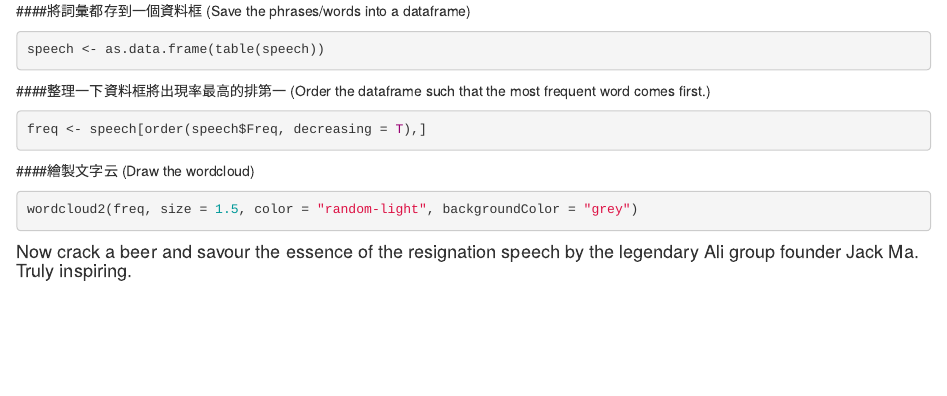
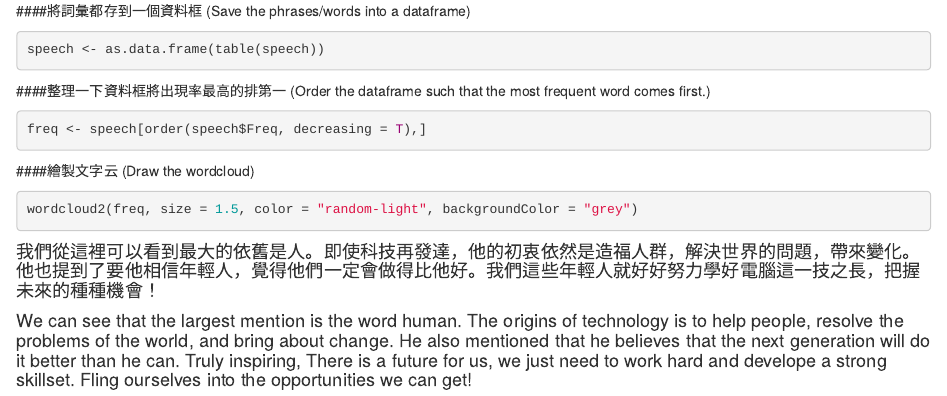
Before and after one commit to ericwang1998/CSX_RProject_Summer_2018, an R Markdown document (week_2/Word cloud/wordcloud.Rmd): the page in a window 1100 px wide, from 980 px down. Rendered offline with R 4.5, knitr and Pandoc, with nearby package versions; the code chunks are not run, so their results and figures are left out.

Commit message:
Final reflections

````diff
--- a/week_2/Word cloud/wordcloud.Rmd
+++ b/week_2/Word cloud/wordcloud.Rmd
@@ -59,4 +59,5 @@ freq <- speech[order(speech$Freq, decreasing = T),]
 wordcloud2(freq, size = 1.5, color = "random-light", backgroundColor = "grey")
 ```
 
-#### Now crack a beer and savour the essence of the resignation speech by the legendary Ali group founder Jack Ma. Truly inspiring.
+#### 我們從這裡可以看到最大的依舊是人。即使科技再發達，他的初衷依然是造福人群，解決世界的問題，帶來變化。他也提到了要他相信年輕人，覺得他們一定會做得比他好。我們這些年輕人就好好努力學好電腦這一技之長，把握未來的種種機會！
+#### We can see that the largest mention is the word human. The origins of technology is to help people, resolve the problems of the world, and bring about change. He also mentioned that he believes that the next generation will do it better than he can. Truly inspiring, There is a future for us, we just need to work hard and develope a strong skillset. Fling ourselves into the opportunities we can get!
````
Also changed, not shown: week_2/Word cloud/wordcloud.html, 1 other file.
